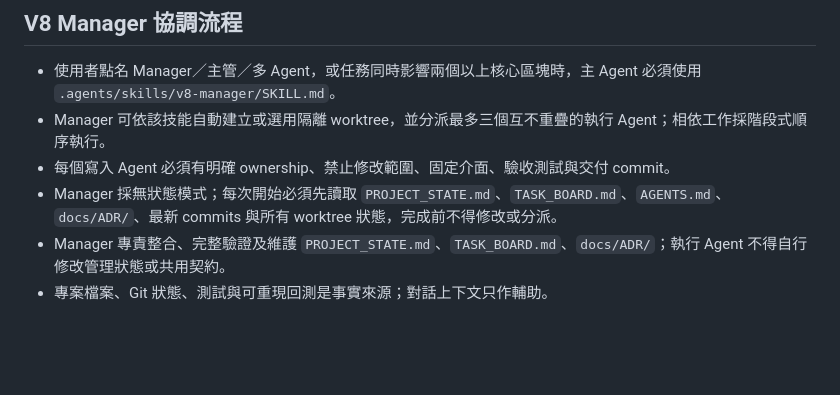
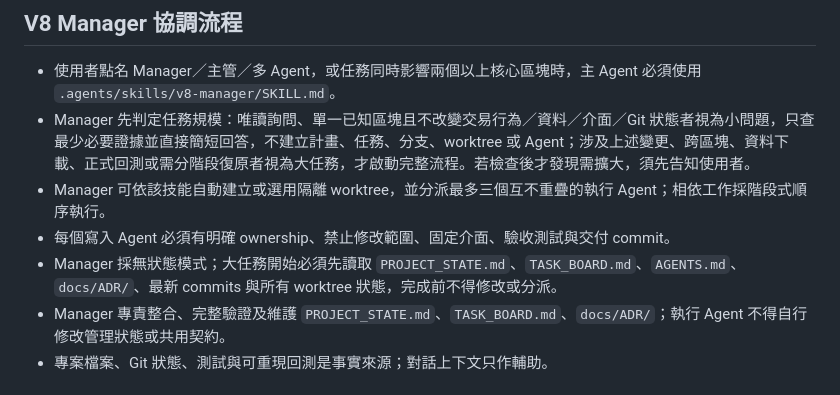
Before and after one commit to xx7893405-bit/v8_project, a Markdown page: AGENTS.md, the part around the change. Rendered like a GitHub page; blank space fills up the shorter version.

Commit message:
Classify manager requests before expanding scope

```diff
--- a/AGENTS.md
+++ b/AGENTS.md
@@ -16,9 +16,10 @@
 ## V8 Manager 協調流程
 
 - 使用者點名 Manager／主管／多 Agent，或任務同時影響兩個以上核心區塊時，主 Agent 必須使用 `.agents/skills/v8-manager/SKILL.md`。
+- Manager 先判定任務規模：唯讀詢問、單一已知區塊且不改變交易行為／資料／介面／Git 狀態者視為小問題，只查最少必要證據並直接簡短回答，不建立計畫、任務、分支、worktree 或 Agent；涉及上述變更、跨區塊、資料下載、正式回測或需分階段復原者視為大任務，才啟動完整流程。若檢查後才發現需擴大，須先告知使用者。
 - Manager 可依該技能自動建立或選用隔離 worktree，並分派最多三個互不重疊的執行 Agent；相依工作採階段式順序執行。
 - 每個寫入 Agent 必須有明確 ownership、禁止修改範圍、固定介面、驗收測試與交付 commit。
-- Manager 採無狀態模式；每次開始必須先讀取 `PROJECT_STATE.md`、`TASK_BOARD.md`、`AGENTS.md`、`docs/ADR/`、最新 commits 與所有 worktree 狀態，完成前不得修改或分派。
+- Manager 採無狀態模式；大任務開始必須先讀取 `PROJECT_STATE.md`、`TASK_BOARD.md`、`AGENTS.md`、`docs/ADR/`、最新 commits 與所有 worktree 狀態，完成前不得修改或分派。
 - Manager 專責整合、完整驗證及維護 `PROJECT_STATE.md`、`TASK_BOARD.md`、`docs/ADR/`；執行 Agent 不得自行修改管理狀態或共用契約。
 - 專案檔案、Git 狀態、測試與可重現回測是事實來源；對話上下文只作輔助。
 
```
Also changed, not shown: 1 other file.
